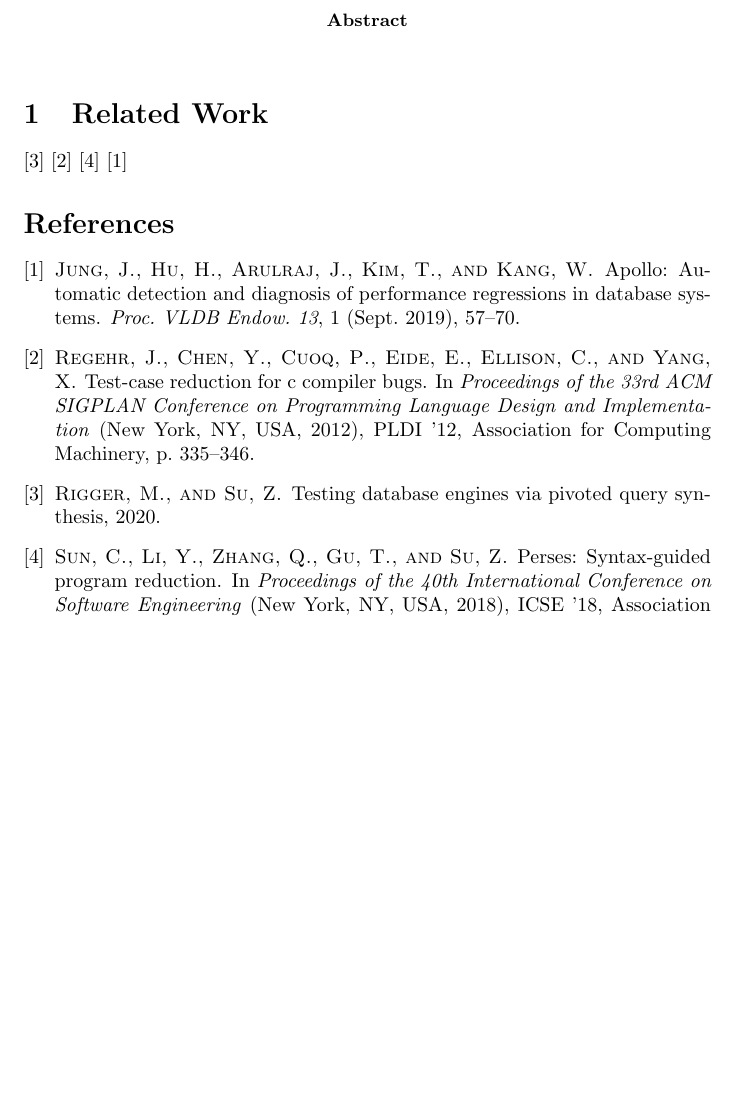
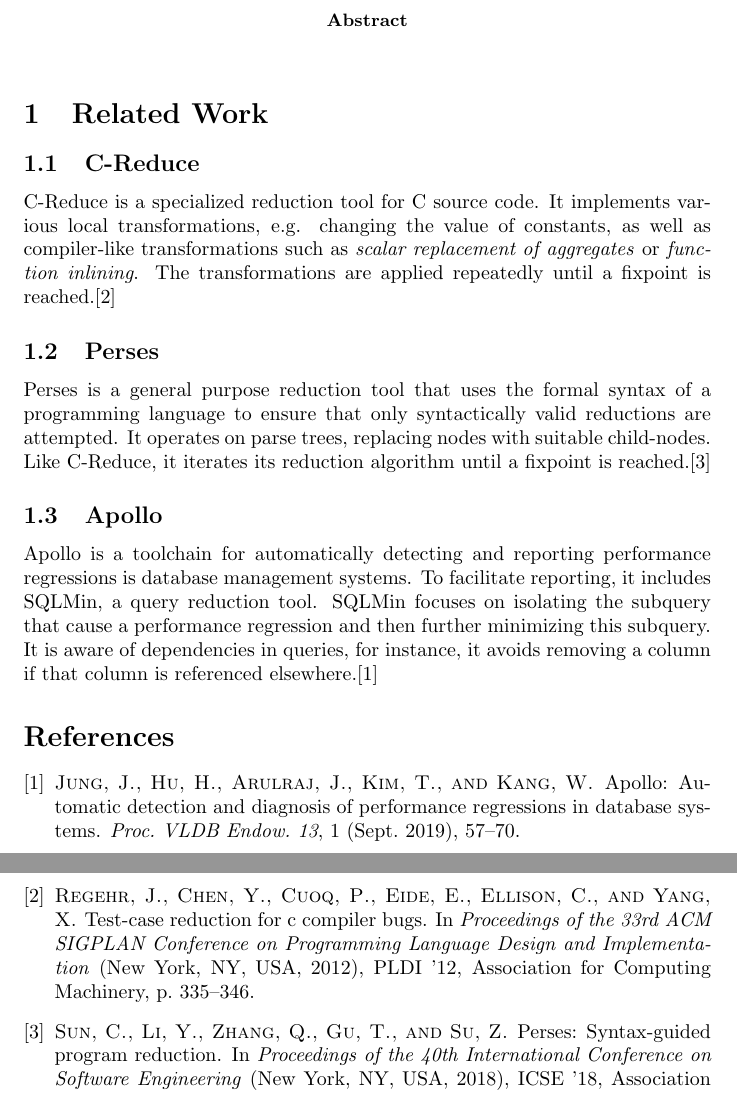
Before and after one commit to jonamuen/sql-reduce, a LaTeX paper (Report/main.tex, which reads Report/related_work.tex): part of the page before the commit and two parts of pages 1 and 2 of 2 after it, the two joined at a grey line, cut so that both start at the same text, the shorter picture padded with empty space. Compiled offline with pdfLaTeX.

Commit message:
Draft: short summary of C-Reduce, Perses, Apollo

```diff
--- a/Report/main.tex
+++ b/Report/main.tex
@@ -13,11 +13,8 @@
 
 \end{abstract}
 
-\section{Related Work}
-\cite{rigger2020testing}
-\cite{regehr2012reduction}
-\cite{sun2019perses}
-\cite{jung2019apollo}
+\input{related_work}
+%\cite{rigger2020testing}
 
 \bibliographystyle{acm}
 \bibliography{references}
--- /dev/null
+++ b/Report/related_work.tex
@@ -0,0 +1,9 @@
+\section{Related Work}
+\subsection{C-Reduce}
+C-Reduce is a specialized reduction tool for C source code. It implements various local transformations, e.g. changing the value of constants, as well as compiler-like transformations such as \textit{scalar replacement of aggregates} or \textit{function inlining}. The transformations are applied repeatedly until a fixpoint is reached.\cite{regehr2012reduction}
+
+\subsection{Perses}
+Perses is a general purpose reduction tool that uses the formal syntax of a programming language to ensure that only syntactically valid reductions are attempted. It operates on parse trees, replacing nodes with suitable child-nodes. Like C-Reduce, it iterates its reduction algorithm until a fixpoint is reached.\cite{sun2019perses}
+
+\subsection{Apollo}
+Apollo is a toolchain for automatically detecting and reporting performance regressions is database management systems. To facilitate reporting, it includes SQLMin, a query reduction tool. SQLMin focuses on isolating the subquery that cause a performance regression and then further minimizing this subquery. It is aware of dependencies in queries, for instance, it avoids removing a column if that column is referenced elsewhere.\cite{jung2019apollo}
```
